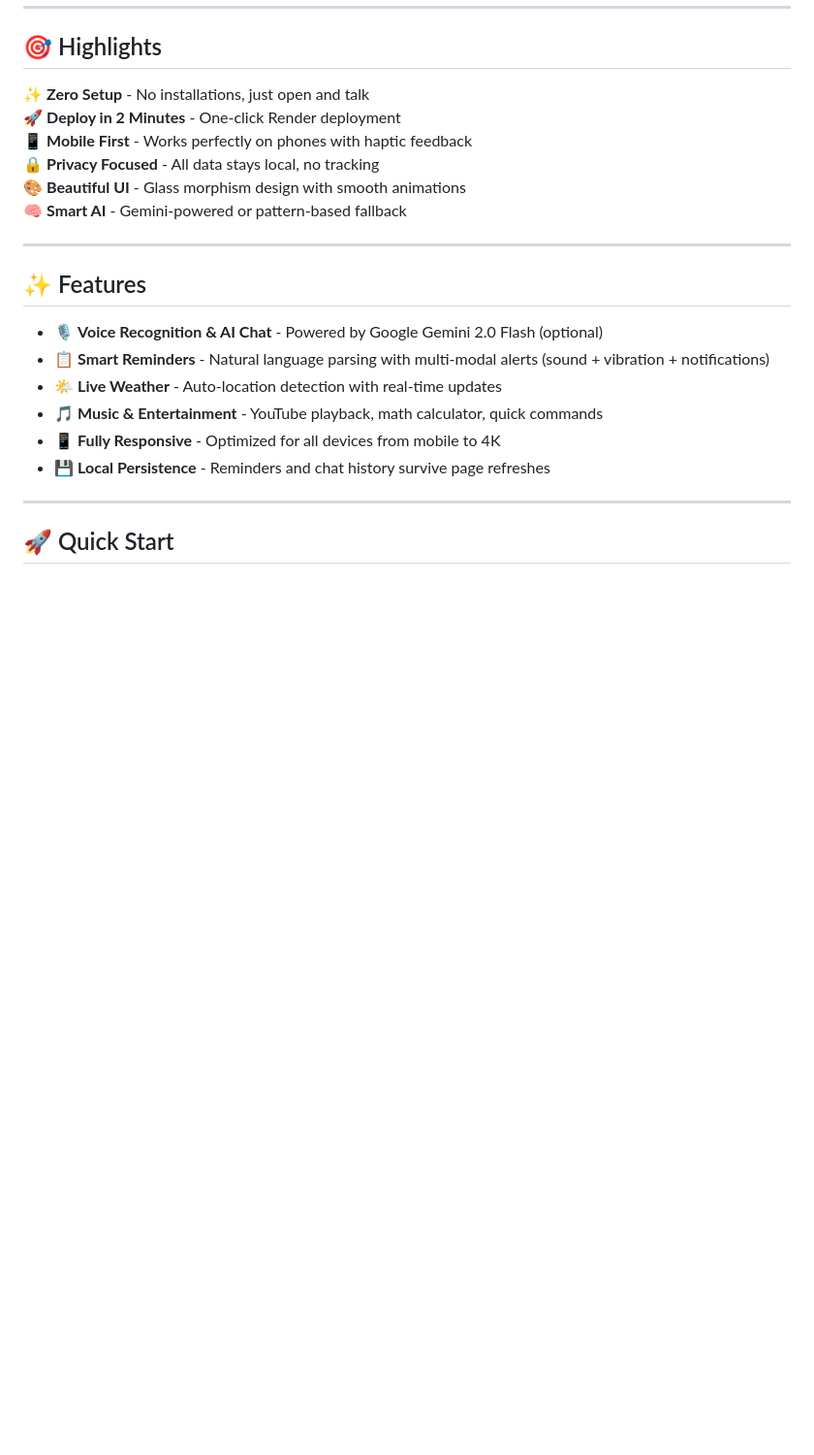
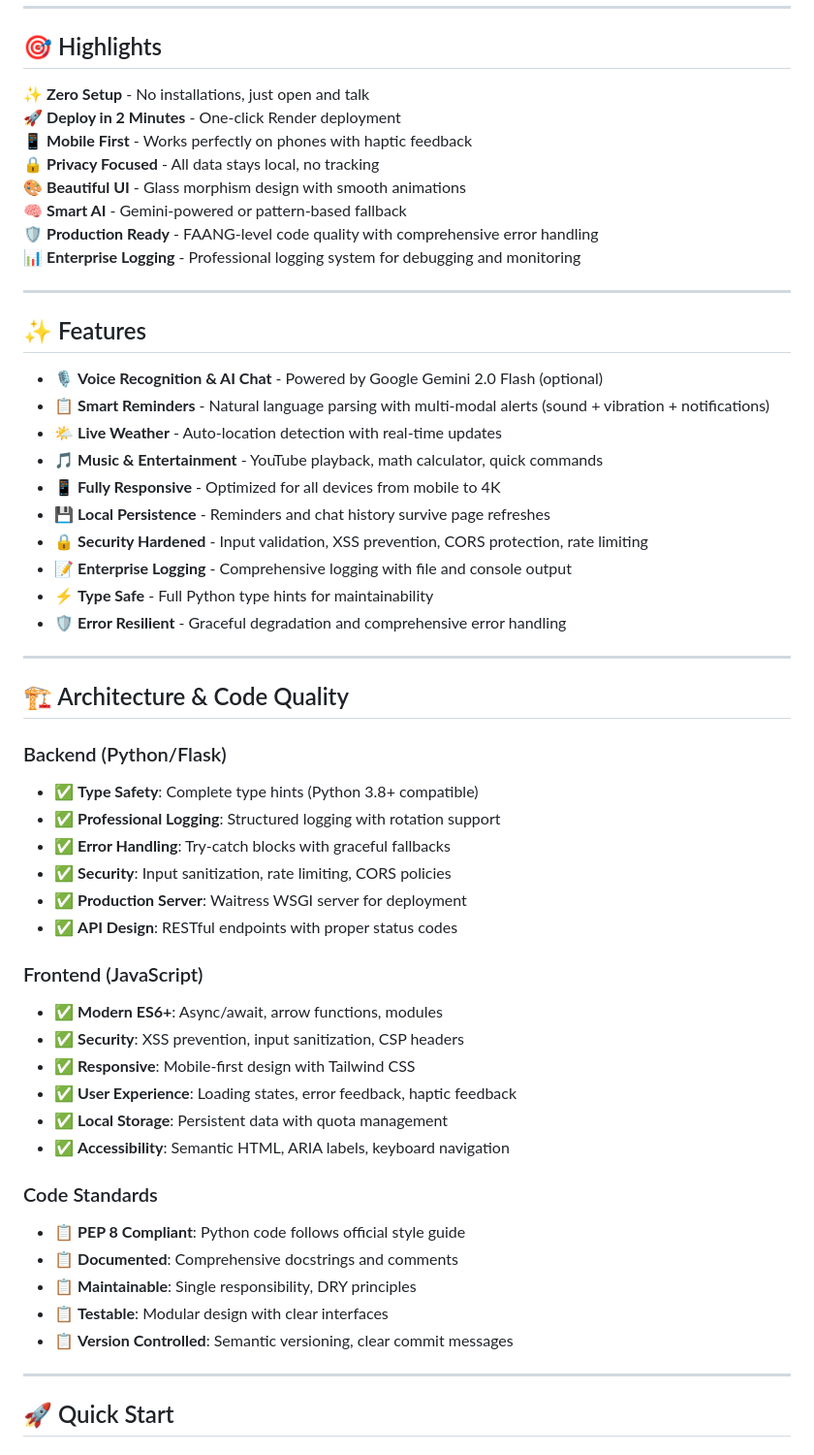
Before and after one commit to Avik-Ghosh07/Nextor-Ai_Assistant, a Markdown page: README.md, the part around one of its changes. Shown at 97% size. Rendered like a GitHub page; blank space fills up the shorter version.

```diff
--- a/README.md
+++ b/README.md
@@ -16,6 +16,8 @@ Interactive voice companion combining browser speech recognition with Python Fla
 🔒 **Privacy Focused** - All data stays local, no tracking
 🎨 **Beautiful UI** - Glass morphism design with smooth animations
 🧠 **Smart AI** - Gemini-powered or pattern-based fallback
+🛡️ **Production Ready** - FAANG-level code quality with comprehensive error handling
+📊 **Enterprise Logging** - Professional logging system for debugging and monitoring
 
 ---
 
@@ -27,6 +29,37 @@ Interactive voice companion combining browser speech recognition with Python Fla
 - 🎵 **Music & Entertainment** - YouTube playback, math calculator, quick commands
 - 📱 **Fully Responsive** - Optimized for all devices from mobile to 4K
 - 💾 **Local Persistence** - Reminders and chat history survive page refreshes
+- 🔒 **Security Hardened** - Input validation, XSS prevention, CORS protection, rate limiting
+- 📝 **Enterprise Logging** - Comprehensive logging with file and console output
+- ⚡ **Type Safe** - Full Python type hints for maintainability
+- 🛡️ **Error Resilient** - Graceful degradation and comprehensive error handling
+
+---
+
+## 🏗️ Architecture & Code Quality
+
+### Backend (Python/Flask)
+- ✅ **Type Safety**: Complete type hints (Python 3.8+ compatible)
+- ✅ **Professional Logging**: Structured logging with rotation support
+- ✅ **Error Handling**: Try-catch blocks with graceful fallbacks
+- ✅ **Security**: Input sanitization, rate limiting, CORS policies
+- ✅ **Production Server**: Waitress WSGI server for deployment
+- ✅ **API Design**: RESTful endpoints with proper status codes
+
+### Frontend (JavaScript)
+- ✅ **Modern ES6+**: Async/await, arrow functions, modules
+- ✅ **Security**: XSS prevention, input sanitization, CSP headers
+- ✅ **Responsive**: Mobile-first design with Tailwind CSS
+- ✅ **User Experience**: Loading states, error feedback, haptic feedback
+- ✅ **Local Storage**: Persistent data with quota management
+- ✅ **Accessibility**: Semantic HTML, ARIA labels, keyboard navigation
+
+### Code Standards
+- 📋 **PEP 8 Compliant**: Python code follows official style guide
+- 📋 **Documented**: Comprehensive docstrings and comments
+- 📋 **Maintainable**: Single responsibility, DRY principles
+- 📋 **Testable**: Modular design with clear interfaces
+- 📋 **Version Controlled**: Semantic versioning, clear commit messages
 
 ---
 
```
Also changed, not shown: other parts of README.md (+84 -0 lines).
